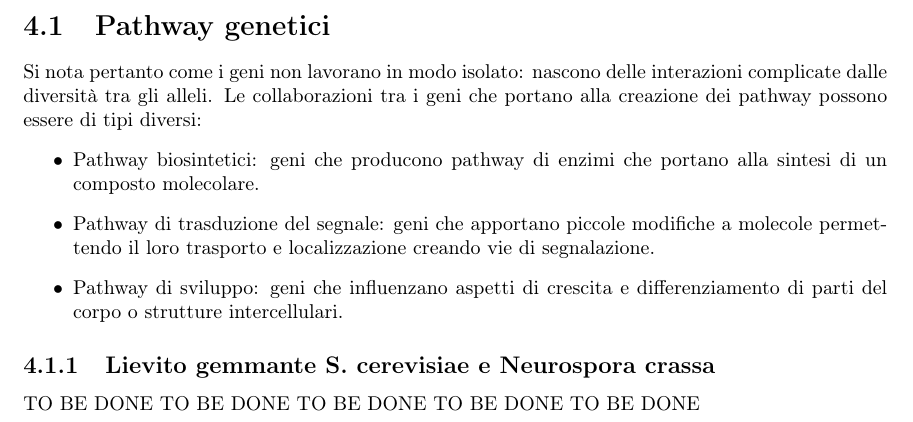
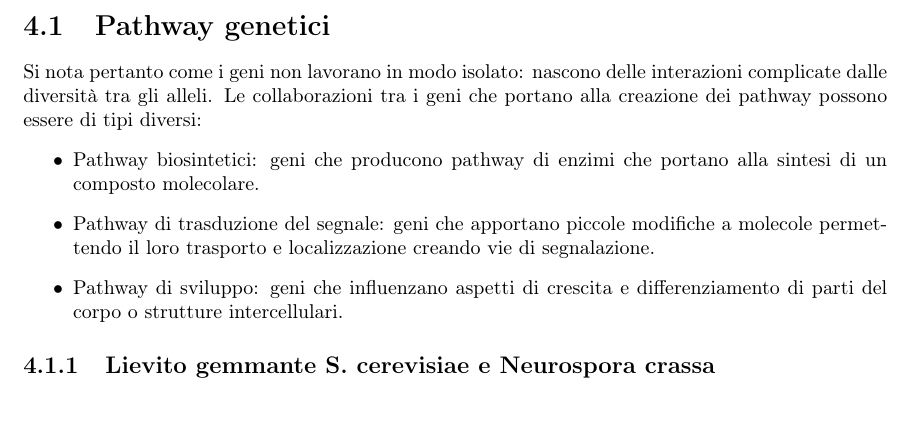
Before and after one commit to giacThePhantom/Genetica, a LaTeX thesis (Principal.tex, which reads Chapters/04_EstensioneMendeliana.tex): part of page 36 of 84, cut so that both start at the same text. Compiled offline with pdfLaTeX.

Commit message:
Piccole correzioni capitolo 4

```diff
--- a/Chapters/04_EstensioneMendeliana.tex
+++ b/Chapters/04_EstensioneMendeliana.tex
@@ -13,8 +13,6 @@ creazione dei pathway possono essere di tipi diversi:
 	\item Pathway di sviluppo: geni che influenzano aspetti di crescita e differenziamento di parti del corpo o strutture intercellulari.
 \end{itemize}
 \subsection{Lievito gemmante S. cerevisiae e Neurospora crassa}
-TO BE DONE TO BE DONE TO BE DONE TO BE DONE TO BE DONE\\\\\\\\
-
 I lieviti sono organismi eucarioti che possono esistere sia in forma aploide che diploide. Nel secondo caso sono in grado di fare meiosi producendo spore molto resistenti alle condizioni ambientali.
 Per S. cerevisiae la meiosi \`e particolare in quanto i suoi prodotti sono confinati in un asco. Micromanipolando gli aschi si pu\`o seguire la meiosi in diretta. Una cosa analoga avviene nella
 Neurospora crassa, in cui la meiosi viene ordinata spazialmente: le cellule si organizzano in un astuccio compatto occupando posizioni specifiche. In questo caso si ha una mitosi dopo la seconda
```
Also changed, not shown: 4 other files.
